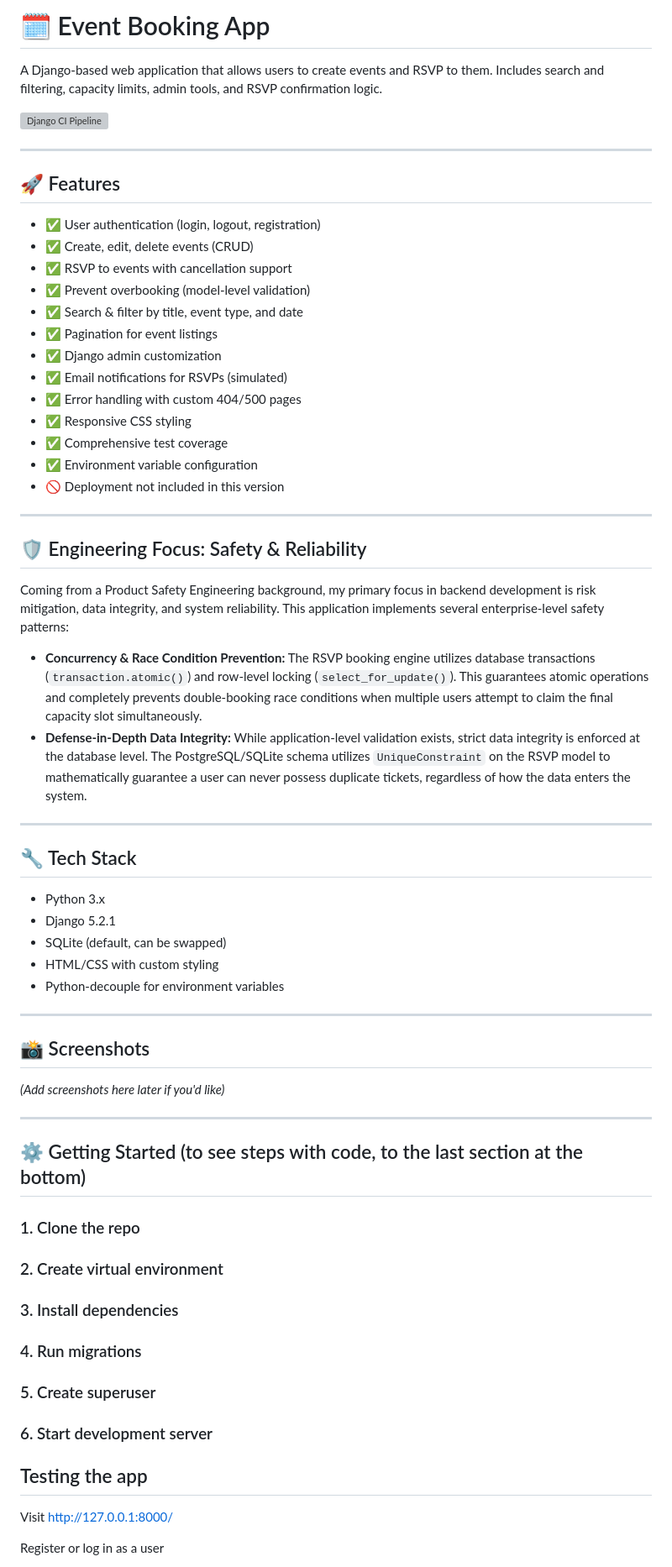
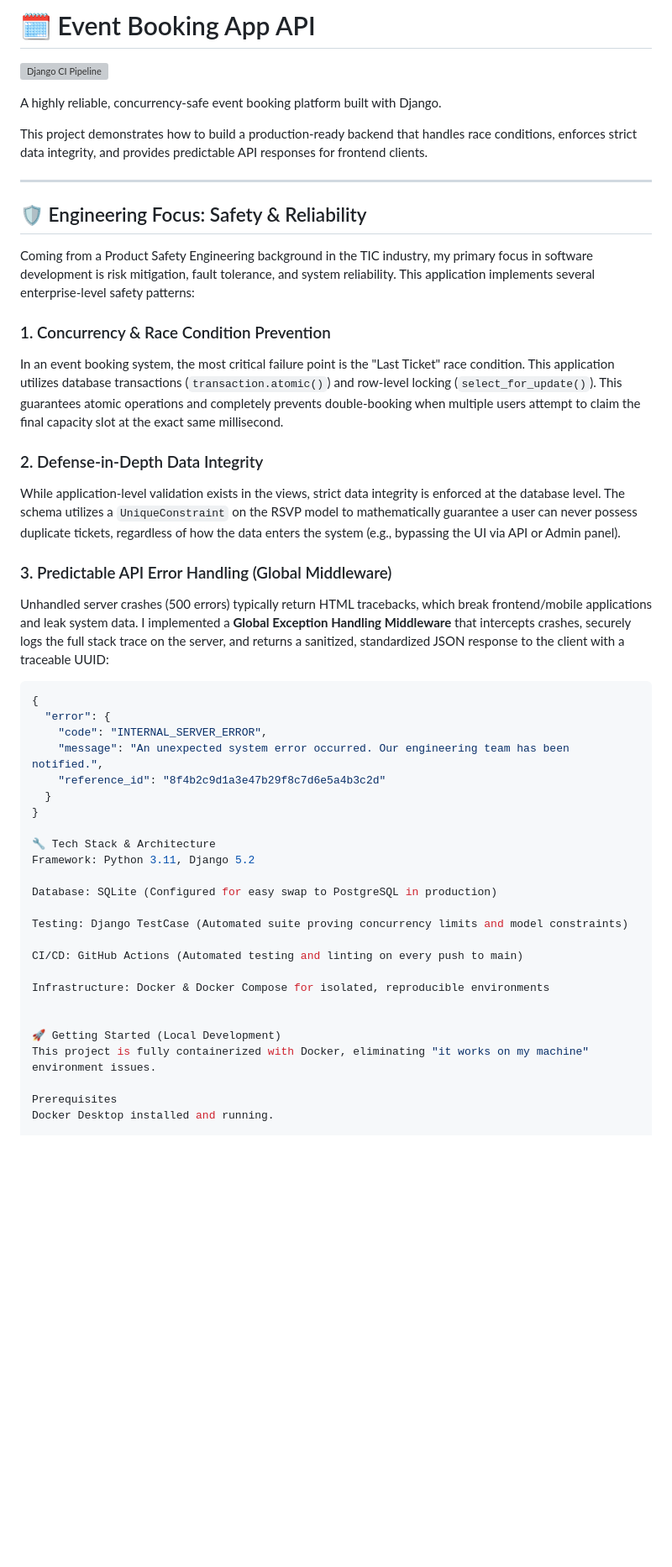
Before and after one commit to melo-b/event-booking-app, a Markdown page: README.md, the part around one of its changes. Shown at 84% size. Drawn GitHub-style; blank space fills up the shorter version; grey boxes are pictures that could not be loaded.

Commit message:
docs: overhaul README to highlight backend architecture and docker setup

````diff
--- a/README.md
+++ b/README.md
@@ -1,68 +1,50 @@
-# 🗓️ Event Booking App
-
-A Django-based web application that allows users to create events and RSVP to them. Includes search and filtering, capacity limits, admin tools, and RSVP confirmation logic.
-
+# 🗓️ Event Booking App API
 
 [![Django CI Pipeline](https://github.com/melo-b/event-booking-app/actions/workflows/django-ci.yml/badge.svg)](https://github.com/melo-b/event-booking-app/actions/workflows/django-ci.yml)
 
+A highly reliable, concurrency-safe event booking platform built with Django.
 
----
-
-## 🚀 Features
-
-- ✅ User authentication (login, logout, registration)
-- ✅ Create, edit, delete events (CRUD)
-- ✅ RSVP to events with cancellation support
-- ✅ Prevent overbooking (model-level validation)
-- ✅ Search & filter by title, event type, and date
-- ✅ Pagination for event listings
-- ✅ Django admin customization
-- ✅ Email notifications for RSVPs (simulated)
-- ✅ Error handling with custom 404/500 pages
-- ✅ Responsive CSS styling
-- ✅ Comprehensive test coverage
-- ✅ Environment variable configuration
-- 🚫 Deployment not included in this version
+This project demonstrates how to build a production-ready backend that handles race conditions, enforces strict data integrity, and provides predictable API responses for frontend clients.
 
 ---
 
 ## 🛡️ Engineering Focus: Safety & Reliability
 
-Coming from a Product Safety Engineering background, my primary focus in backend development is risk mitigation, data integrity, and system reliability. This application implements several enterprise-level safety patterns:
+Coming from a Product Safety Engineering background in the TIC industry, my primary focus in software development is risk mitigation, fault tolerance, and system reliability. This application implements several enterprise-level safety patterns:
 
-* **Concurrency & Race Condition Prevention:** The RSVP booking engine utilizes database transactions (`transaction.atomic()`) and row-level locking (`select_for_update()`). This guarantees atomic operations and completely prevents double-booking race conditions when multiple users attempt to claim the final capacity slot simultaneously.
-* **Defense-in-Depth Data Integrity:** While application-level validation exists, strict data integrity is enforced at the database level. The PostgreSQL/SQLite schema utilizes `UniqueConstraint` on the RSVP model to mathematically guarantee a user can never possess duplicate tickets, regardless of how the data enters the system.
+### 1. Concurrency & Race Condition Prevention
+In an event booking system, the most critical failure point is the "Last Ticket" race condition. This application utilizes database transactions (`transaction.atomic()`) and row-level locking (`select_for_update()`). This guarantees atomic operations and completely prevents double-booking when multiple users attempt to claim the final capacity slot at the exact same millisecond.
 
----
+### 2. Defense-in-Depth Data Integrity
+While application-level validation exists in the views, strict data integrity is enforced at the database level. The schema utilizes a `UniqueConstraint` on the RSVP model to mathematically guarantee a user can never possess duplicate tickets, regardless of how the data enters the system (e.g., bypassing the UI via API or Admin panel).
 
-## 🔧 Tech Stack
+### 3. Predictable API Error Handling (Global Middleware)
+Unhandled server crashes (500 errors) typically return HTML tracebacks, which break frontend/mobile applications and leak system data. I implemented a **Global Exception Handling Middleware** that intercepts crashes, securely logs the full stack trace on the server, and returns a sanitized, standardized JSON response to the client with a traceable UUID:
 
-- Python 3.x
-- Django 5.2.1
-- SQLite (default, can be swapped)
-- HTML/CSS with custom styling
-- Python-decouple for environment variables
+```json
+{
+  "error": {
+    "code": "INTERNAL_SERVER_ERROR",
+    "message": "An unexpected system error occurred. Our engineering team has been notified.",
+    "reference_id": "8f4b2c9d1a3e47b29f8c7d6e5a4b3c2d"
+  }
+}
 
----
+🔧 Tech Stack & Architecture
+Framework: Python 3.11, Django 5.2
 
-## 📸 Screenshots
+Database: SQLite (Configured for easy swap to PostgreSQL in production)
 
-_(Add screenshots here later if you'd like)_
+Testing: Django TestCase (Automated suite proving concurrency limits and model constraints)
 
----
+CI/CD: GitHub Actions (Automated testing and linting on every push to main)
 
-## ⚙️ Getting Started (to see steps with code, to the last section at the bottom)
-
-### 1. Clone the repo
-### 2. Create virtual environment
-### 3. Install dependencies
-### 4. Run migrations
-### 5. Create superuser
-### 6. Start development server
+Infrastructure: Docker & Docker Compose for isolated, reproducible environments
 
 
-## Testing the app
-Visit http://127.0.0.1:8000/
+🚀 Getting Started (Local Development)
+This project is fully containerized with Docker, eliminating "it works on my machine" environment issues.
 
-Register or log in as a user
+Prerequisites
+Docker Desktop installed and running.
 
````
Also changed, not shown: other parts of README.md (+8 -57 lines).
